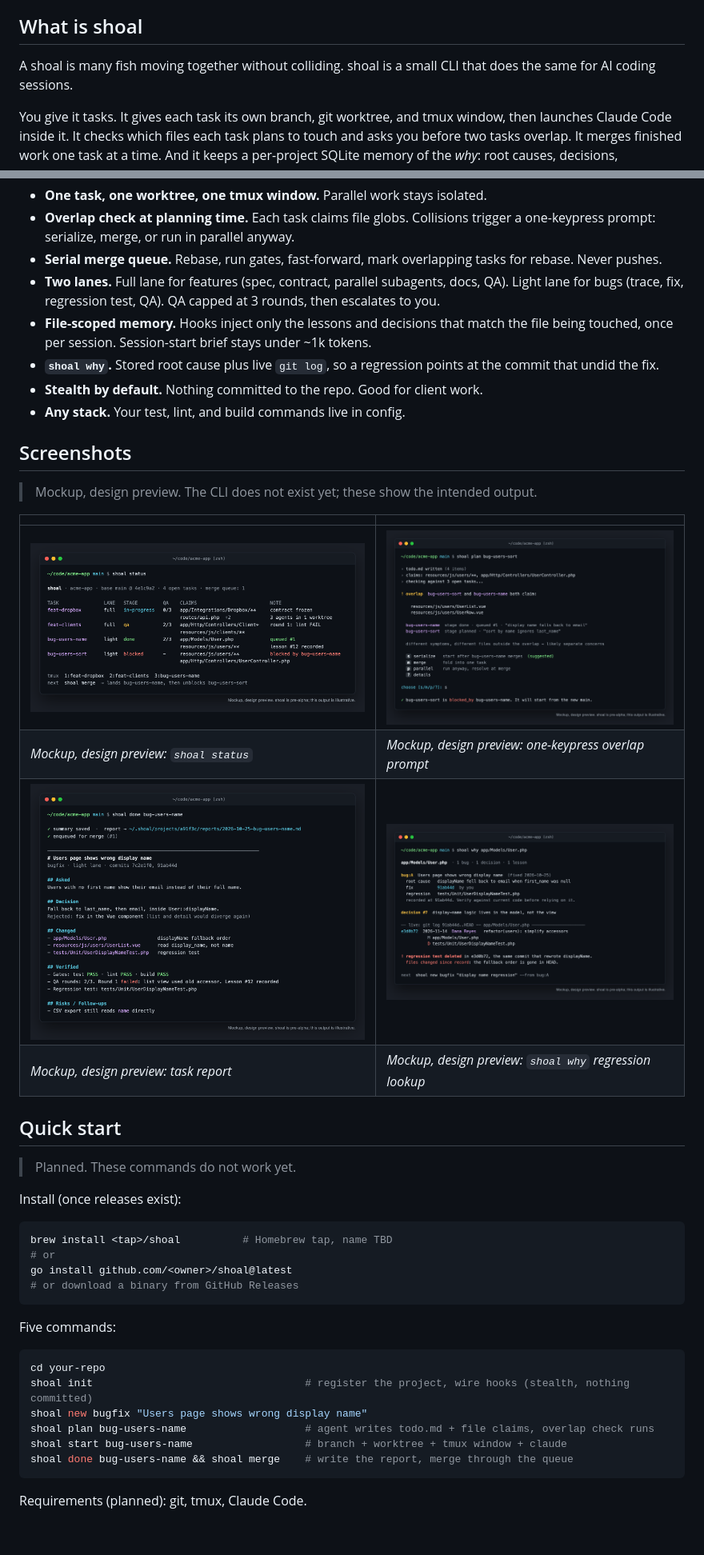
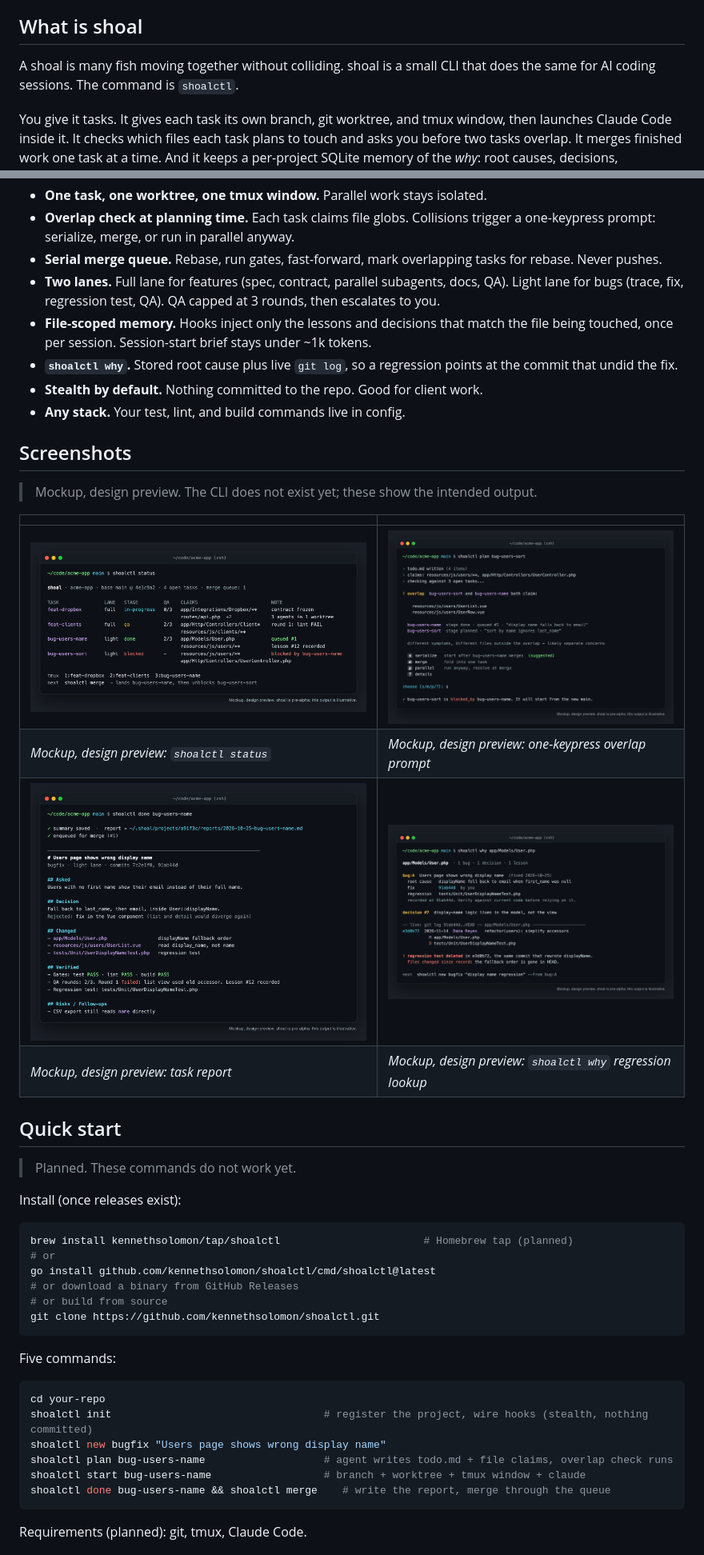
Before and after one commit to kennethsolomon/shoalctl, a Markdown page: README.md, 2 parts joined by grey strips. Shown at 80% size. Rendered like a GitHub page; pictures changed too: docs/images/overlap.png, docs/images/report.png, docs/images/status.png; blank space fills up the shorter version.

Commit message:
docs: rename CLI to shoalctl
Co-Authored-By: Claude Opus 5.5 <noreply@anthropic.com>

````diff
--- a/README.md
+++ b/README.md
@@ -22,7 +23,7 @@
 
 ## What is shoal
 
-A shoal is many fish moving together without colliding. shoal is a small CLI that does the same for AI coding sessions.
+A shoal is many fish moving together without colliding. shoal is a small CLI that does the same for AI coding sessions. The command is `shoalctl`.
 
 You give it tasks. It gives each task its own branch, git worktree, and tmux window, then launches Claude Code inside it. It checks which files each task plans to touch and asks you before two tasks overlap. It merges finished work one task at a time. And it keeps a per-project SQLite memory of the *why*: root causes, decisions, conventions, and lessons, each tied to a commit SHA and file paths.
 
@@ -45,7 +46,7 @@ All planned. See [Roadmap](#roadmap) for phase.
 - **Serial merge queue.** Rebase, run gates, fast-forward, mark overlapping tasks for rebase. Never pushes.
 - **Two lanes.** Full lane for features (spec, contract, parallel subagents, docs, QA). Light lane for bugs (trace, fix, regression test, QA). QA capped at 3 rounds, then escalates to you.
 - **File-scoped memory.** Hooks inject only the lessons and decisions that match the file being touched, once per session. Session-start brief stays under ~1k tokens.
-- **`shoal why`.** Stored root cause plus live `git log`, so a regression points at the commit that undid the fix.
+- **`shoalctl why`.** Stored root cause plus live `git log`, so a regression points at the commit that undid the fix.
 - **Stealth by default.** Nothing committed to the repo. Good for client work.
 - **Any stack.** Your test, lint, and build commands live in config.
 
@@ -55,10 +56,10 @@ All planned. See [Roadmap](#roadmap) for phase.
 
 | | |
 |---|---|
-| ![shoal status board](docs/images/status.png) | ![overlap prompt](docs/images/overlap.png) |
-| *Mockup, design preview: `shoal status`* | *Mockup, design preview: one-keypress overlap prompt* |
-| ![task report](docs/images/report.png) | ![shoal why](docs/images/why.png) |
-| *Mockup, design preview: task report* | *Mockup, design preview: `shoal why` regression lookup* |
+| ![shoalctl status board](docs/images/status.png) | ![overlap prompt](docs/images/overlap.png) |
+| *Mockup, design preview: `shoalctl status`* | *Mockup, design preview: one-keypress overlap prompt* |
+| ![task report](docs/images/report.png) | ![shoalctl why](docs/images/why.png) |
+| *Mockup, design preview: task report* | *Mockup, design preview: `shoalctl why` regression lookup* |
 
 ## Quick start
 
@@ -67,21 +68,23 @@ All planned. See [Roadmap](#roadmap) for phase.
 Install (once releases exist):
 
 ```sh
-brew install <tap>/shoal          # Homebrew tap, name TBD
+brew install kennethsolomon/tap/shoalctl                       # Homebrew tap (planned)
 # or
-go install github.com/<owner>/shoal@latest
+go install github.com/kennethsolomon/shoalctl/cmd/shoalctl@latest
 # or download a binary from GitHub Releases
+# or build from source
+git clone https://github.com/kennethsolomon/shoalctl.git
 ```
 
 Five commands:
 
 ```sh
 cd your-repo
-shoal init                                  # register the project, wire hooks (stealth, nothing committed)
-shoal new bugfix "Users page shows wrong display name"
-shoal plan bug-users-name                   # agent writes todo.md + file claims, overlap check runs
-shoal start bug-users-name                  # branch + worktree + tmux window + claude
-shoal done bug-users-name && shoal merge    # write the report, merge through the queue
+shoalctl init                                  # register the project, wire hooks (stealth, nothing committed)
+shoalctl new bugfix "Users page shows wrong display name"
+shoalctl plan bug-users-name                   # agent writes todo.md + file claims, overlap check runs
+shoalctl start bug-users-name                  # branch + worktree + tmux window + claude
+shoalctl done bug-users-name && shoalctl merge    # write the report, merge through the queue
 ```
 
 Requirements (planned): git, tmux, Claude Code.
````
Also changed, not shown: other parts of README.md (+25 -24 lines), docs/spec.md (+26 -26 lines), 4 other files.
